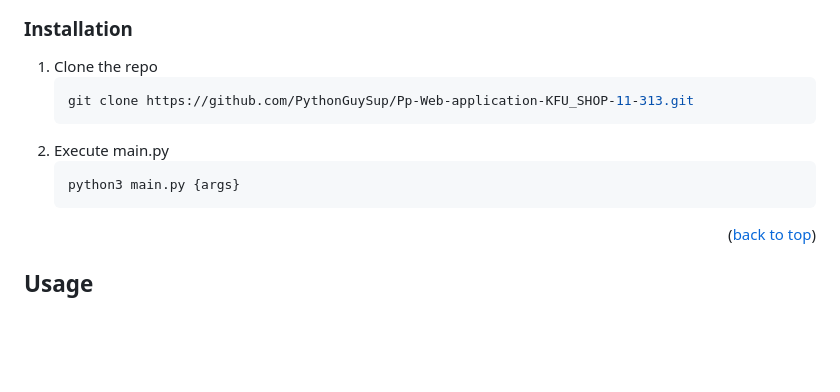
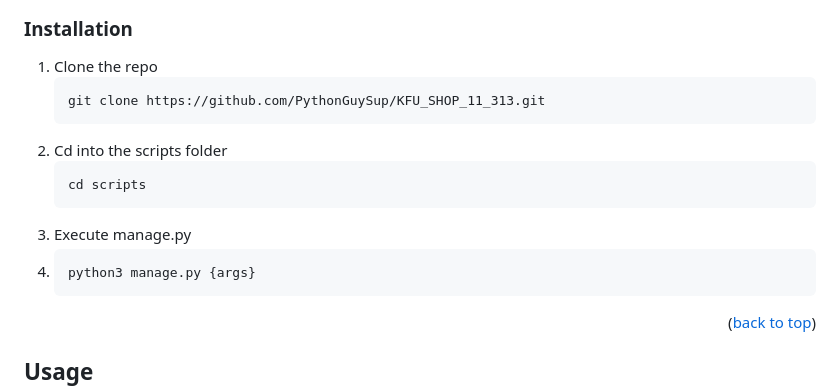
Before and after one commit to PythonGuySup/KFU_SHOP_11_313, a Markdown page: README.md, the part around the change. Rendered like a GitHub page; blank space fills up the shorter version.

````diff
--- a/README.md
+++ b/README.md
@@ -102,11 +102,16 @@ Download Django
 
 1. Clone the repo
    ```sh
-   git clone https://github.com/PythonGuySup/Pp-Web-application-KFU_SHOP-11-313.git
+   git clone https://github.com/PythonGuySup/KFU_SHOP_11_313.git
    ```
-2. Execute main.py
+2. Cd into the scripts folder
+    ```sh
+    cd scripts
+    ```
+3. Execute manage.py
+4.
    ```sh
-   python3 main.py {args}
+   python3 manage.py {args}
    ```
 
 
````
